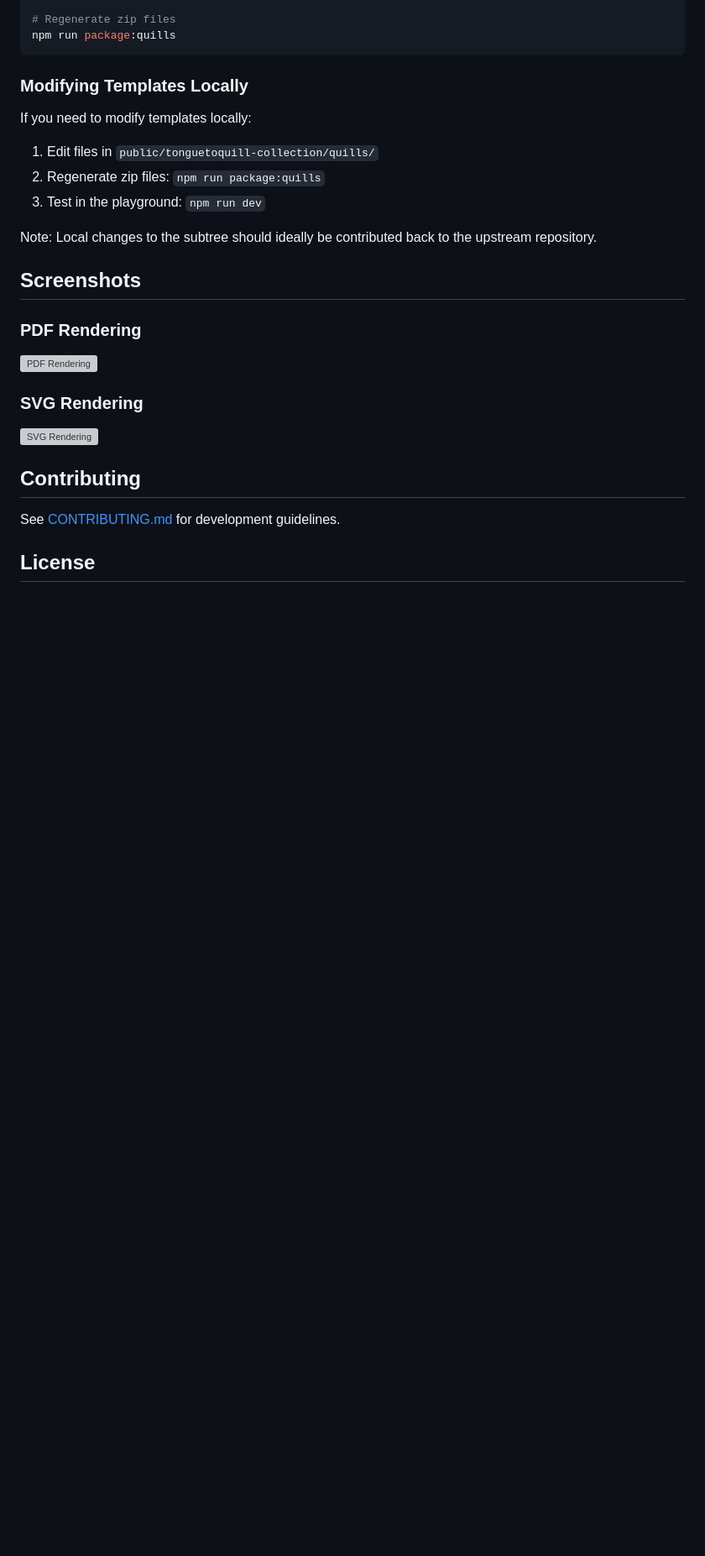
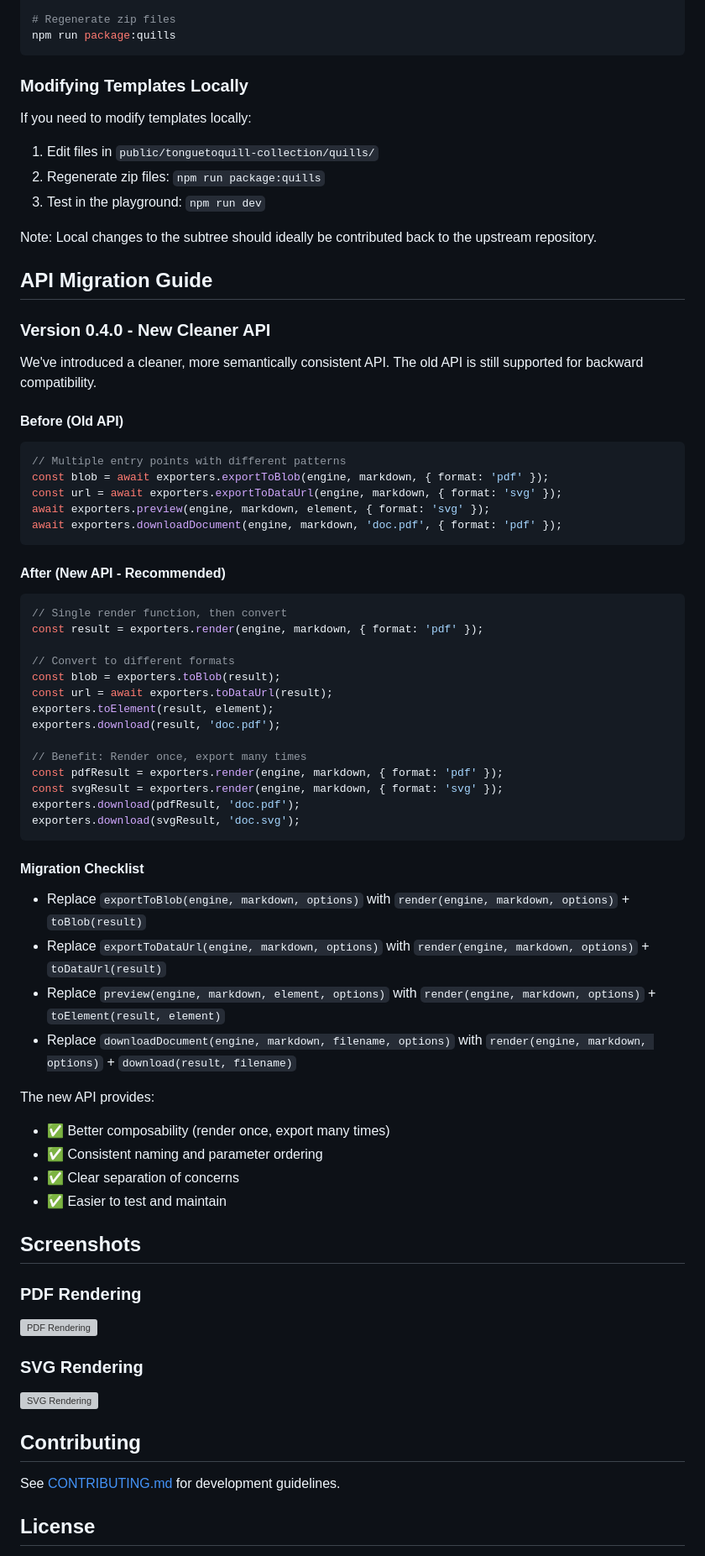
Before and after one commit to nibsbin/quillmark-web, a Markdown page: README.md, the part around one of its changes. Shown at 84% size. Drawn GitHub-style; blank space fills up the shorter version; grey boxes are pictures that could not be loaded.

Commit message:
Update documentation with new API examples and migration guide
Co-authored-by: nibsbin <7727783+nibsbin@users.noreply.github.com>

````diff
--- a/README.md
+++ b/README.md
@@ -219,6 +220,51 @@ If you need to modify templates locally:
 
 Note: Local changes to the subtree should ideally be contributed back to the upstream repository.
 
+## API Migration Guide
+
+### Version 0.4.0 - New Cleaner API
+
+We've introduced a cleaner, more semantically consistent API. The old API is still supported for backward compatibility.
+
+#### Before (Old API)
+```typescript
+// Multiple entry points with different patterns
+const blob = await exporters.exportToBlob(engine, markdown, { format: 'pdf' });
+const url = await exporters.exportToDataUrl(engine, markdown, { format: 'svg' });
+await exporters.preview(engine, markdown, element, { format: 'svg' });
+await exporters.downloadDocument(engine, markdown, 'doc.pdf', { format: 'pdf' });
+```
+
+#### After (New API - Recommended)
+```typescript
+// Single render function, then convert
+const result = exporters.render(engine, markdown, { format: 'pdf' });
+
+// Convert to different formats
+const blob = exporters.toBlob(result);
+const url = await exporters.toDataUrl(result);
+exporters.toElement(result, element);
+exporters.download(result, 'doc.pdf');
+
+// Benefit: Render once, export many times
+const pdfResult = exporters.render(engine, markdown, { format: 'pdf' });
+const svgResult = exporters.render(engine, markdown, { format: 'svg' });
+exporters.download(pdfResult, 'doc.pdf');
+exporters.download(svgResult, 'doc.svg');
+```
+
+#### Migration Checklist
+- Replace `exportToBlob(engine, markdown, options)` with `render(engine, markdown, options)` + `toBlob(result)`
+- Replace `exportToDataUrl(engine, markdown, options)` with `render(engine, markdown, options)` + `toDataUrl(result)`
+- Replace `preview(engine, markdown, element, options)` with `render(engine, markdown, options)` + `toElement(result, element)`
+- Replace `downloadDocument(engine, markdown, filename, options)` with `render(engine, markdown, options)` + `download(result, filename)`
+
+The new API provides:
+- ✅ Better composability (render once, export many times)
+- ✅ Consistent naming and parameter ordering
+- ✅ Clear separation of concerns
+- ✅ Easier to test and maintain
+
 ## Screenshots
 
 ### PDF Rendering
````
Also changed, not shown: other parts of README.md (+6 -5 lines), src/lib/README.md (+64 -33 lines).
